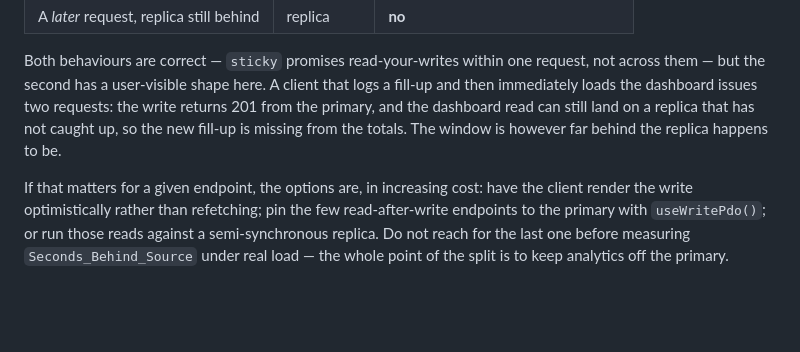
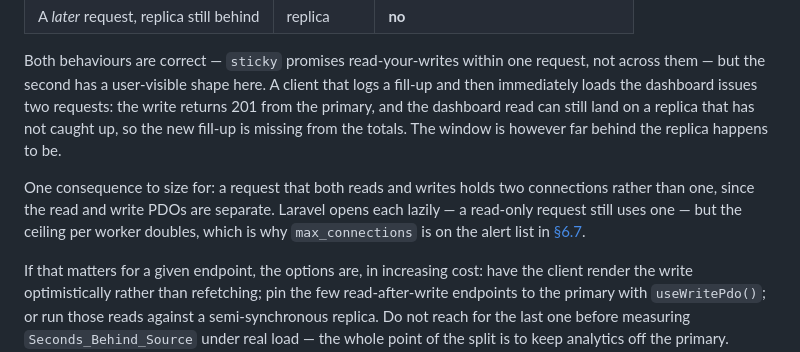
Before and after one commit to afcarph/FIP, a Markdown page: docs/01-system-architecture.md, the part around one of its changes. Drawn GitHub-style; blank space fills up the shorter version.

Commit message:
Correct the replica edge in the architecture diagram
The prose says every SELECT goes to the replica; the diagram still labelled the
edge "analytics reads", which was the behaviour before the split. A reader
taking the diagram at face value would size the replica for a fraction of the
real load.

Also records what the split costs in connections: a request that both reads and
writes holds two PDOs rather than one, so the per-worker ceiling doubles. That
is already covered by the max_connections alert, but it was not written down
anywhere that the split is what moves the number.

Co-Authored-By: Claude Opus 5 <noreply@anthropic.com>

```diff
--- a/docs/01-system-architecture.md
+++ b/docs/01-system-architecture.md
@@ -277,6 +277,12 @@ requests: the write returns 201 from the primary, and the dashboard read can
 still land on a replica that has not caught up, so the new fill-up is missing
 from the totals. The window is however far behind the replica happens to be.
 
+One consequence to size for: a request that both reads and writes holds two
+connections rather than one, since the read and write PDOs are separate. Laravel
+opens each lazily — a read-only request still uses one — but the ceiling per
+worker doubles, which is why `max_connections` is on the alert list in
+[§6.7](06-deployment-guide.md#67-monitoring).
+
 If that matters for a given endpoint, the options are, in increasing cost:
 have the client render the write optimistically rather than refetching; pin the
 few read-after-write endpoints to the primary with `useWritePdo()`; or run
```
Also changed, not shown: other parts of docs/01-system-architecture.md (+1 -1 lines).
